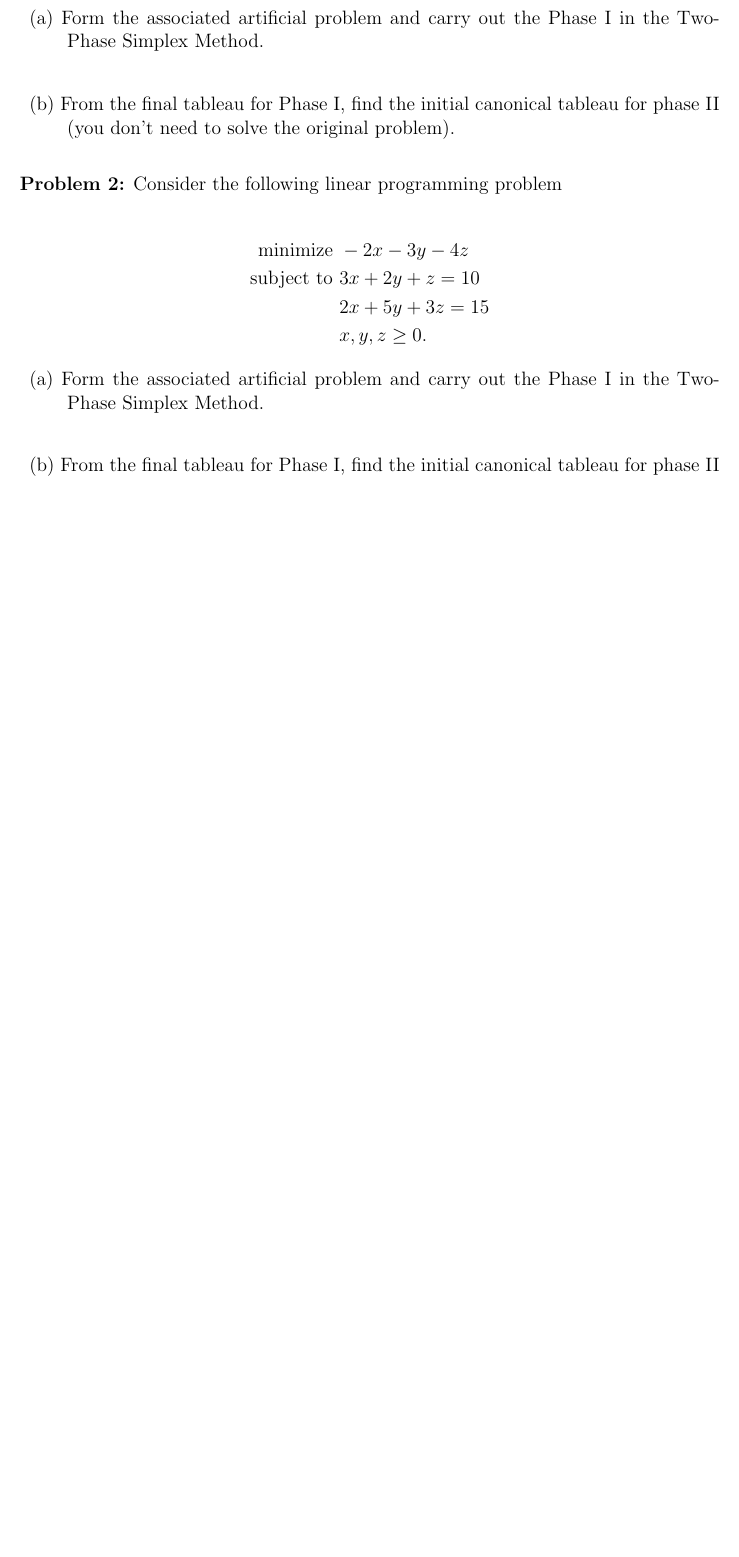
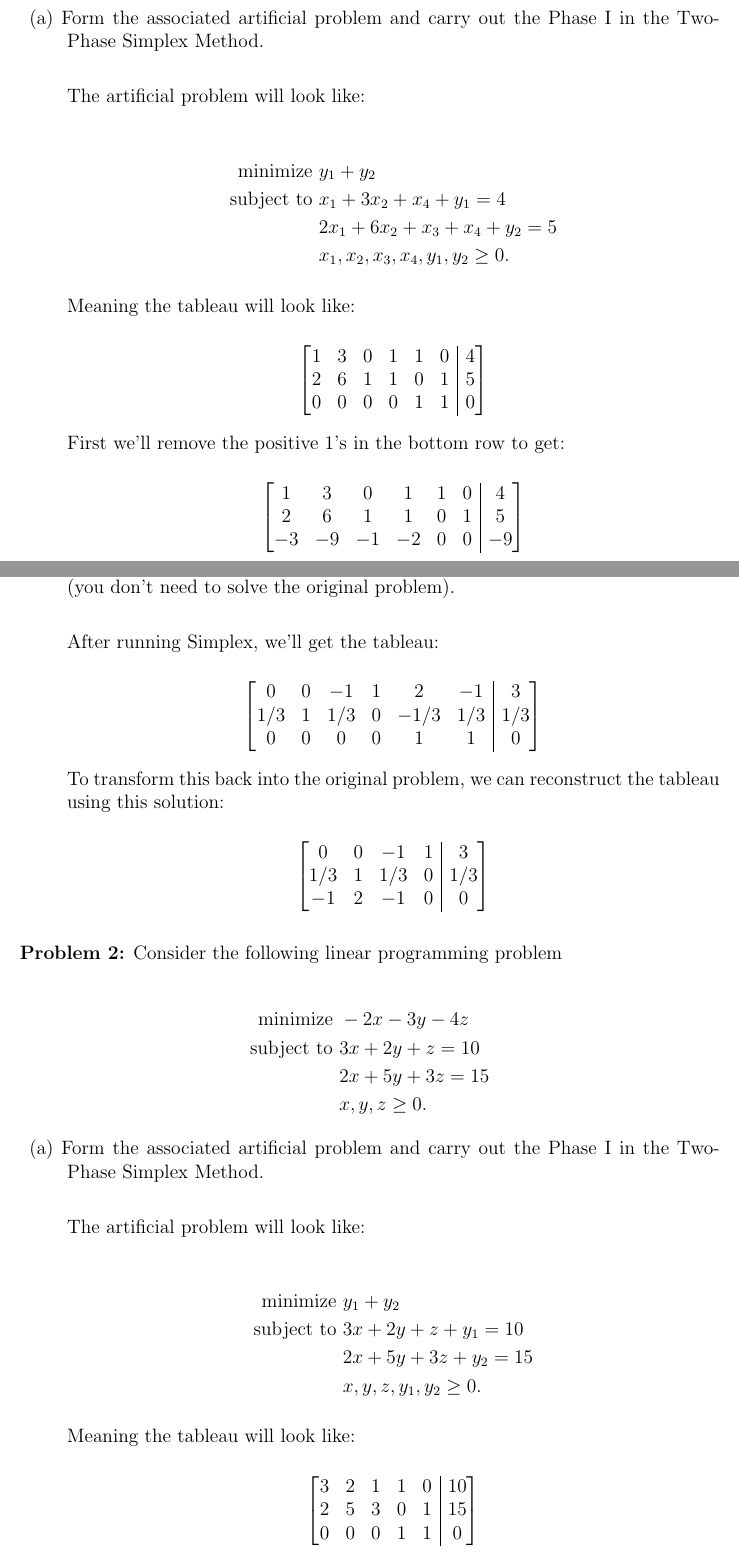
Before and after one commit to scohe001/MATH120, a LaTeX problem sheet (hw6/HW6.tex): part of page 1 of 2 before the commit and two parts of pages 1 and 2 of 4 after it, the two joined at a grey line, cut so that both start at the same text, the shorter picture padded with empty space. Compiled offline with pdfLaTeX.

Commit message:
Finished hw6

```diff
--- a/hw6/HW6.tex
+++ b/hw6/HW6.tex
@@ -56,6 +56,12 @@
 %
 \newcommand{\actson}{{\curvearrowright}}
 
+\makeatletter
+\renewcommand*\env@matrix[1][*\c@MaxMatrixCols c]{%
+  \hskip -\arraycolsep
+  \let\@ifnextchar\new@ifnextchar
+  \array{#1}}
+\makeatother
 
 
 %
@@ -76,7 +82,34 @@
 
 	\begin{description}
 		\item{(a)} Form the associated artificial problem and carry out the Phase I in the Two-Phase Simplex Method.\\
-		\item{(b)} From the final tableau for Phase I, find the initial canonical tableau for phase II (you don't need to solve the original problem).
+
+		The artificial problem will look like:
+
+		\begin{align*}
+		\text{minimize } &y_1 + y_2\\
+		\text{subject to } & x_1+3x_2+x_4+y_1=4\\
+		&2x_1+6x_2+x_3+x_4+y_2=5\\
+		&x_1,x_2,x_3,x_4,y_1,y_2\geq 0.
+		\end{align*}
+
+		Meaning the tableau will look like:
+
+		$$\begin{bmatrix}[cccccc|c] 1&3&0&1&1&0&4\\ 2&6&1&1&0&1&5 \\ 0&0&0&0&1&1&0 \end{bmatrix}$$
+
+		First we'll remove the positive 1's in the bottom row to get:
+
+		$$\begin{bmatrix}[cccccc|c] 1&3&0&1&1&0&4\\ 2&6&1&1&0&1&5 \\ -3&-9&-1&-2&0&0&-9 \end{bmatrix}$$
+
+		\item{(b)} From the final tableau for Phase I, find the initial canonical tableau for phase II (you don't need to solve the original problem).\\
+
+		After running Simplex, we'll get the tableau:
+
+		$$\begin{bmatrix}[cccccc|c] 0&0&-1&1&2&-1&3\\ 1/3&1&1/3&0&-1/3&1/3&1/3\\ 0&0&0&0&1&1&0 \end{bmatrix}$$
+
+		To transform this back into the original problem, we can reconstruct the tableau using this solution:
+
+		$$\begin{bmatrix}[cccc|c] 0&0&-1&1&3\\ 1/3&1&1/3&0&1/3\\ -1&2&-1&0&0 \end{bmatrix}$$
+
 	\end{description}
 
 \end{problem}
@@ -92,3 +125,16 @@
 
 	\begin{description}
 		\item{(a)} Form the associated artificial problem and carry out the Phase I in the Two-Phase Simplex Method.\\
+
+		The artificial problem will look like:
+
+		  	\begin{align*}
+			\text{minimize } &y_1+y_2\\
+			\text{subject to } & 3x+2y+z+y_1=10\\
+			&2x+5y+3z+y_2=15\\
+			&x,y,z,y_1,y_2\geq 0.
+			\end{align*}
+
+		Meaning the tableau will look like:
+
+		$$\begin{bmatrix}[ccccc|c] 3&2&1&1&0&10\\ 2&5&3&0&1&15\\ 0&0&0&1&1&0 \end{bmatrix}$$
```
Also changed, not shown: hw6/HW6.pdf, hw6/HW6.tex (43 more changed lines).
